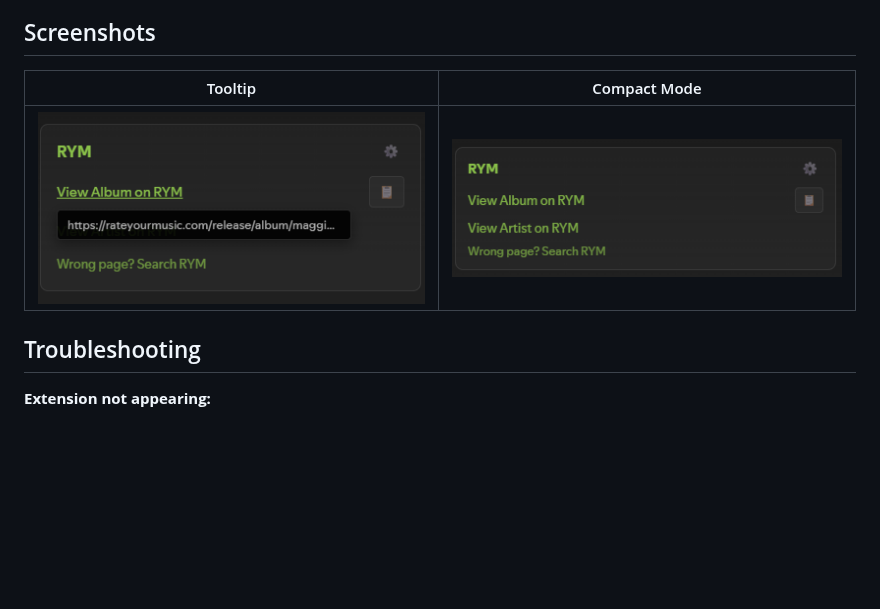
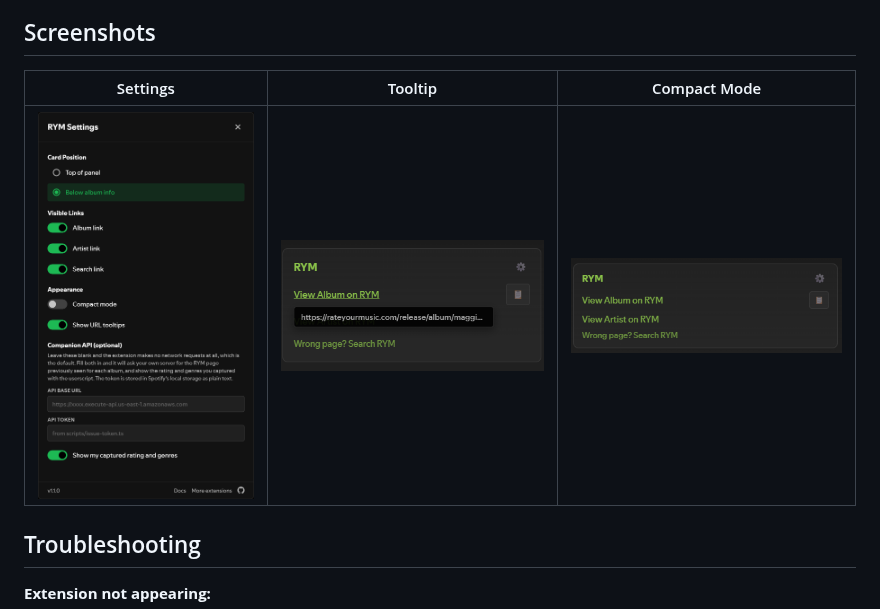
Before and after one commit to yusufaf/spicetify-rym, a Markdown page: README.md, the part around the change. GitHub-like rendering; pictures changed too: settings.png (added); blank space fills up the shorter version.

Commit message:
docs: re-add the settings screenshot with the new footer

```diff
--- a/README.md
+++ b/README.md
@@ -120,9 +120,9 @@ Album-to-URL mappings are pooled across users of a shared deployment, because a
 
 ## Screenshots
 
-| Tooltip | Compact Mode |
-|---------|--------------|
-| ![Tooltip](tooltip.png) | ![Compact](compact-mode.png) |
+| Settings | Tooltip | Compact Mode |
+|----------|---------|--------------|
+| ![RYM Settings modal with default options and the Docs, More extensions and GitHub links in its footer](settings.png) | ![Tooltip](tooltip.png) | ![Compact](compact-mode.png) |
 
 ## Troubleshooting
 
```
Also changed, not shown: screenshots.md (+4 -0 lines).
